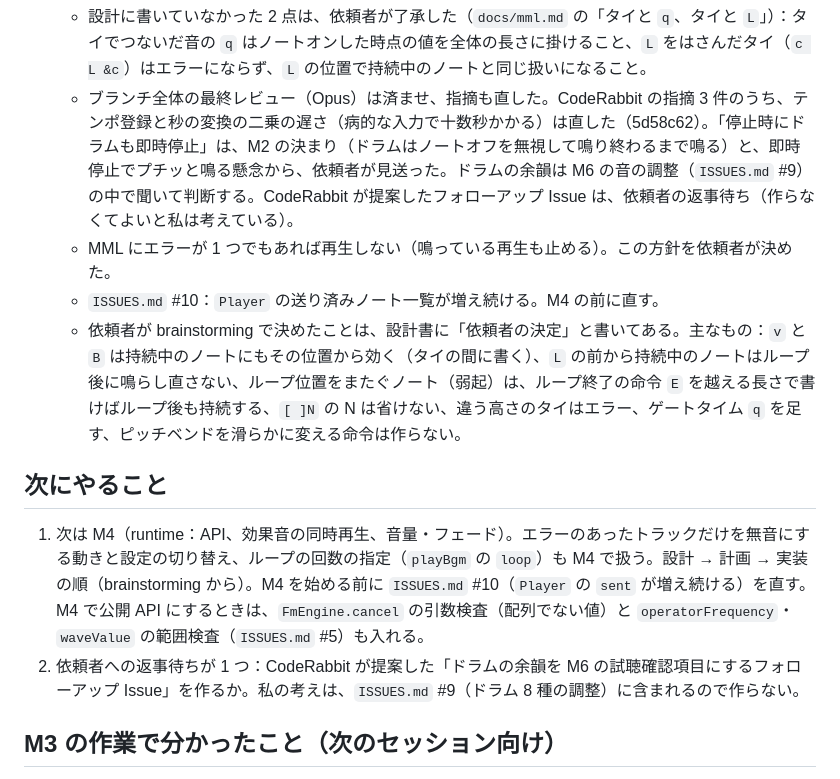
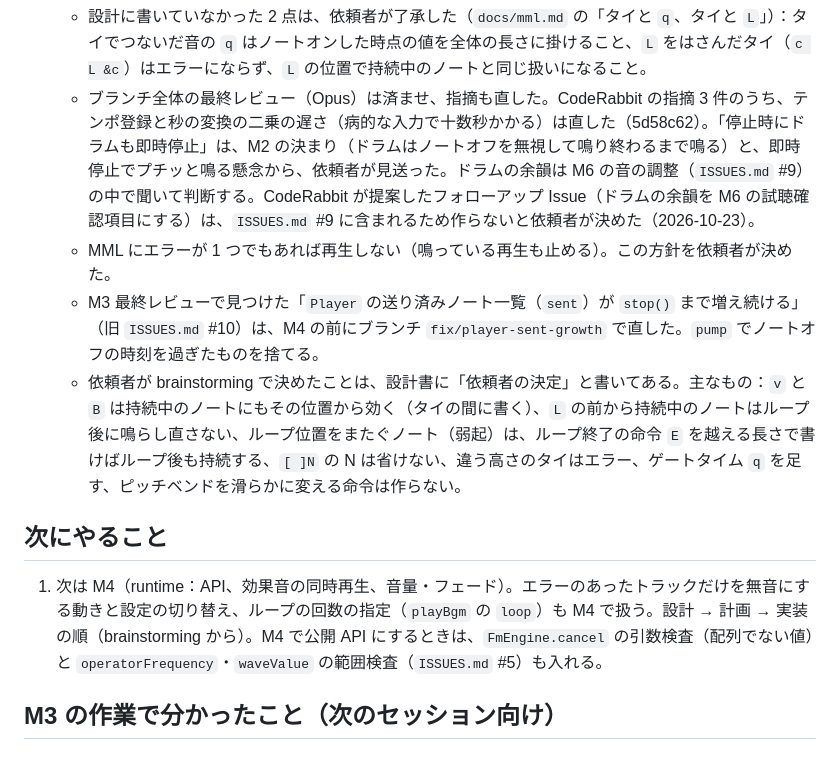
Before and after one commit to akabee0161/mml-fm-audio, a Markdown page: HANDOVER.md, the part around the change. GitHub-like rendering.

Commit message:
docs: ISSUES #10 の修正と、CodeRabbit のフォローアップ Issue を作らない決定を HANDOVER に反映する

```diff
--- a/HANDOVER.md
+++ b/HANDOVER.md
@@ -22,16 +22,14 @@
   - 設計：`docs/superpowers/specs/2026-10-21-m3-sequencer-design.md`（依頼者が読んで承認した）
   - 計画：`docs/superpowers/plans/2026-10-21-m3-sequencer.md`（全 10 タスク）
   - 設計に書いていなかった 2 点は、依頼者が了承した（`docs/mml.md` の「タイと `q`、タイと `L`」）：タイでつないだ音の `q` はノートオンした時点の値を全体の長さに掛けること、`L` をはさんだタイ（`c L &c`）はエラーにならず、`L` の位置で持続中のノートと同じ扱いになること。
-  - ブランチ全体の最終レビュー（Opus）は済ませ、指摘も直した。CodeRabbit の指摘 3 件のうち、テンポ登録と秒の変換の二乗の遅さ（病的な入力で十数秒かかる）は直した（5d58c62）。「停止時にドラムも即時停止」は、M2 の決まり（ドラムはノートオフを無視して鳴り終わるまで鳴る）と、即時停止でプチッと鳴る懸念から、依頼者が見送った。ドラムの余韻は M6 の音の調整（`ISSUES.md` #9）の中で聞いて判断する。CodeRabbit が提案したフォローアップ Issue は、依頼者の返事待ち（作らなくてよいと私は考えている）。
+  - ブランチ全体の最終レビュー（Opus）は済ませ、指摘も直した。CodeRabbit の指摘 3 件のうち、テンポ登録と秒の変換の二乗の遅さ（病的な入力で十数秒かかる）は直した（5d58c62）。「停止時にドラムも即時停止」は、M2 の決まり（ドラムはノートオフを無視して鳴り終わるまで鳴る）と、即時停止でプチッと鳴る懸念から、依頼者が見送った。ドラムの余韻は M6 の音の調整（`ISSUES.md` #9）の中で聞いて判断する。CodeRabbit が提案したフォローアップ Issue（ドラムの余韻を M6 の試聴確認項目にする）は、`ISSUES.md` #9 に含まれるため作らないと依頼者が決めた（2026-10-23）。
   - MML にエラーが 1 つでもあれば再生しない（鳴っている再生も止める）。この方針を依頼者が決めた。
-  - `ISSUES.md` #10：`Player` の送り済みノート一覧が増え続ける。M4 の前に直す。
+  - M3 最終レビューで見つけた「`Player` の送り済みノート一覧（`sent`）が `stop()` まで増え続ける」（旧 `ISSUES.md` #10）は、M4 の前にブランチ `fix/player-sent-growth` で直した。`pump` でノートオフの時刻を過ぎたものを捨てる。
   - 依頼者が brainstorming で決めたことは、設計書に「依頼者の決定」と書いてある。主なもの：`v` と `B` は持続中のノートにもその位置から効く（タイの間に書く）、`L` の前から持続中のノートはループ後に鳴らし直さない、ループ位置をまたぐノート（弱起）は、ループ終了の命令 `E` を越える長さで書けばループ後も持続する、`[ ]N` の N は省けない、違う高さのタイはエラー、ゲートタイム `q` を足す、ピッチベンドを滑らかに変える命令は作らない。
 
 ## 次にやること
 
-1. 次は M4（runtime：API、効果音の同時再生、音量・フェード）。エラーのあったトラックだけを無音にする動きと設定の切り替え、ループの回数の指定（`playBgm` の `loop`）も M4 で扱う。設計 → 計画 → 実装の順（brainstorming から）。M4 を始める前に `ISSUES.md` #10（`Player` の `sent` が増え続ける）を直す。M4 で公開 API にするときは、`FmEngine.cancel` の引数検査（配列でない値）と `operatorFrequency`・`waveValue` の範囲検査（`ISSUES.md` #5）も入れる。
-2. 依頼者への返事待ちが 1 つ：CodeRabbit が提案した「ドラムの余韻を M6 の試聴確認項目にするフォローアップ Issue」を作るか。私の考えは、`ISSUES.md` #9（ドラム 8 種の調整）に含まれるので作らない。
-
+1. 次は M4（runtime：API、効果音の同時再生、音量・フェード）。エラーのあったトラックだけを無音にする動きと設定の切り替え、ループの回数の指定（`playBgm` の `loop`）も M4 で扱う。設計 → 計画 → 実装の順（brainstorming から）。M4 で公開 API にするときは、`FmEngine.cancel` の引数検査（配列でない値）と `operatorFrequency`・`waveValue` の範囲検査（`ISSUES.md` #5）も入れる。
 ## M3 の作業で分かったこと（次のセッション向け）
 
 - 最終レビューで見落としやすい点：**病的な入力で重くなる処理は、実測するまで「手書きでは出ない」と軽く見積もらない。** `[[t120 r%1]250]255` のような入れ子の繰り返しで、テンポ登録と秒の変換が二乗の遅さになっていた（13 秒と 9.7 秒）。解析と再生は画面側で動くので、貼り付けた MML で画面が固まる。パーサーと `Player` を触るときは、`A [[t120 c%1]200]200` などの入力で時間を測る。
```
